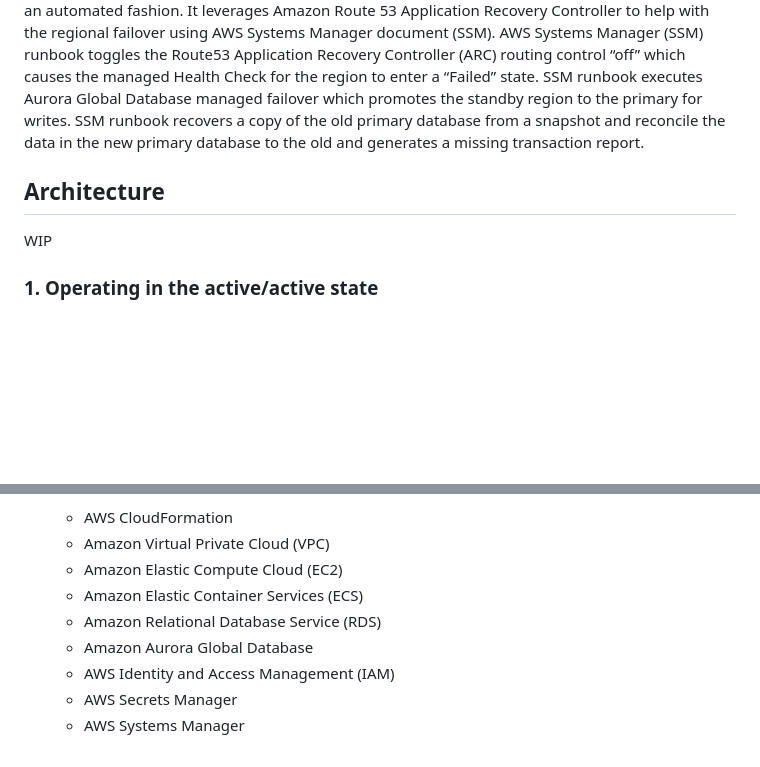
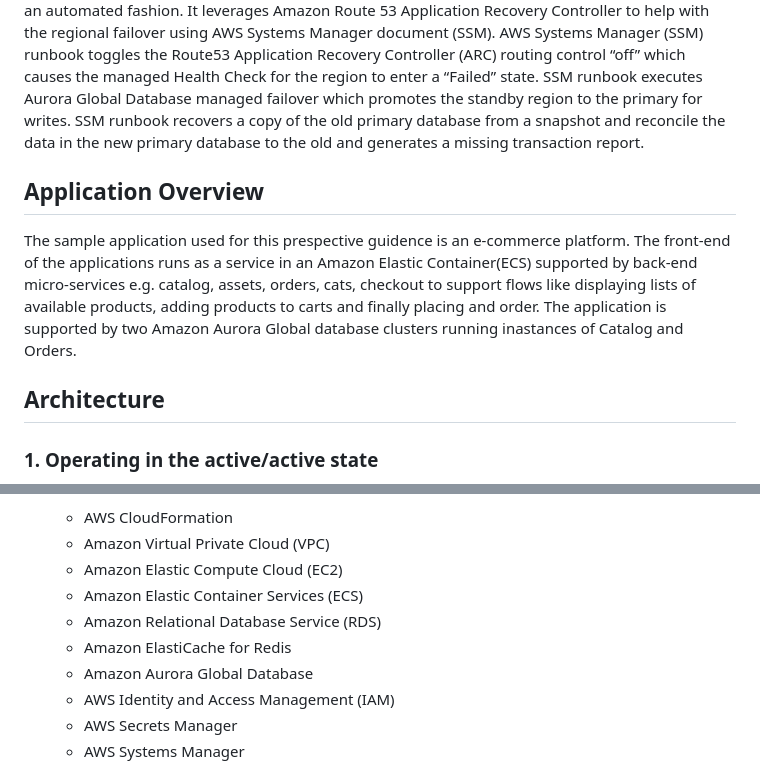
Before and after one commit to pvaidyan/guidance-for-multi-region-resilient-microservice-on-aws, a Markdown page: README.md, 2 parts joined by grey strips. Rendered like a GitHub page; blank space fills up the shorter version.

```diff
--- a/README.md
+++ b/README.md
@@ -4,8 +4,13 @@
 
 This guidance helps customers design and operate a multi-Region microservice based architecture for an e-commerce platform on AWS using services like Amazon Elastic Container Services, Amazon Aurora Global Tables, Route53 Application Recovery Controller (ARC) and Lambda functions. The solution is deployed across two Regions that can failover and failback from one Region to another in an automated fashion. It leverages Amazon Route 53 Application Recovery Controller to help with the regional failover using AWS Systems Manager document (SSM). AWS Systems Manager (SSM) runbook  toggles the Route53 Application Recovery Controller (ARC) routing control “off” which causes the managed Health Check for the region to enter a “Failed” state. SSM runbook executes Aurora Global Database managed failover which promotes the standby region to the primary for writes. SSM runbook recovers a copy of the old primary database from a snapshot and reconcile the data in the new primary database to the old and generates a missing transaction report.
 
+## Application Overview
+
+The sample application used for this prespective guidence is an e-commerce platform. The front-end of the applications runs as a service in an Amazon Elastic Container(ECS) supported by back-end micro-services
+e.g. catalog, assets, orders, cats, checkout to support flows like displaying lists of available products, adding products to carts and finally placing and order. The application is supported by two Amazon Aurora Global database clusters running inastances of Catalog and Orders.
+
+
 ## Architecture
-WIP
 
 ### 1. Operating in the active/active state
 
@@ -51,6 +56,7 @@ WIP
     * Amazon Elastic Compute Cloud (EC2)
     * Amazon Elastic Container Services (ECS)
     * Amazon Relational Database Service (RDS)
+    * Amazon ElastiCache for Redis
     * Amazon Aurora Global Database
     * AWS Identity and Access Management (IAM)
     * AWS Secrets Manager
```
Also changed, not shown: other parts of README.md (+2 -1 lines).
